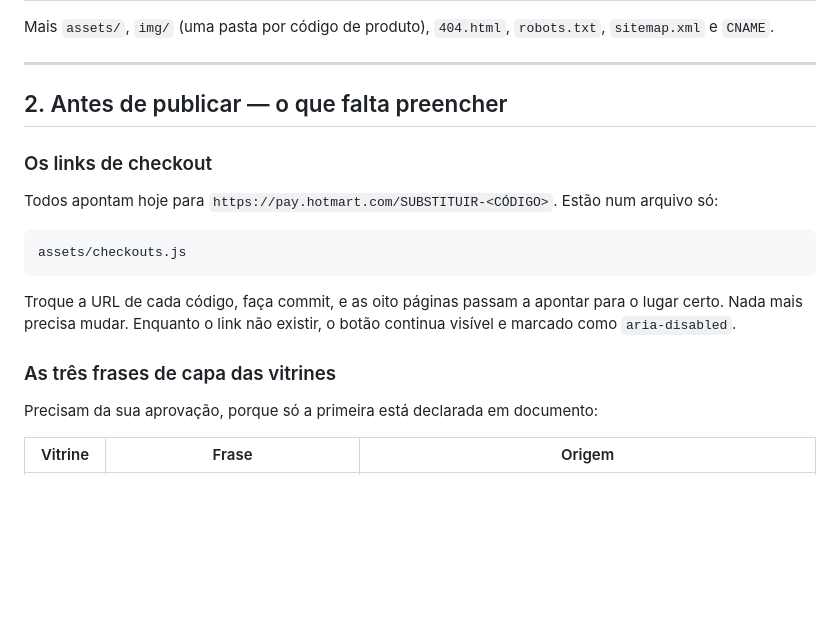
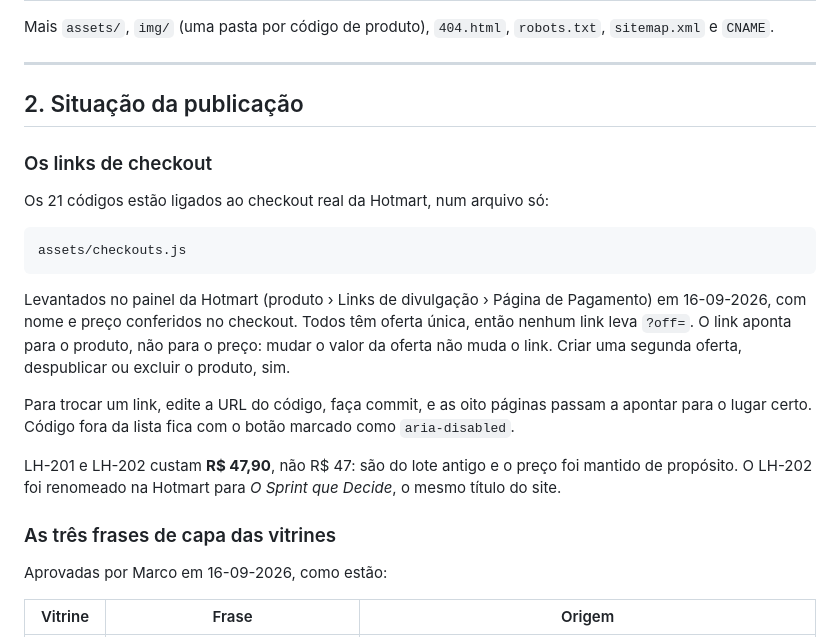
Before and after one commit to spmarcoantoniosp/garagelab.com.br, a Markdown page: README.md, the part around the change. Drawn GitHub-style; blank space fills up the shorter version.

Commit message:
README: frases de capa aprovadas e checkouts registrados
Co-Authored-By: Claude Opus 5 <noreply@anthropic.com>

````diff
--- a/README.md
+++ b/README.md
@@ -24,21 +24,25 @@ Mais `assets/`, `img/` (uma pasta por código de produto), `404.html`, `robots.t
 
 ---
 
-## 2. Antes de publicar — o que falta preencher
+## 2. Situação da publicação
 
 ### Os links de checkout
 
-Todos apontam hoje para `https://pay.hotmart.com/SUBSTITUIR-<CÓDIGO>`. Estão num arquivo só:
+Os 21 códigos estão ligados ao checkout real da Hotmart, num arquivo só:
 
 ```
 assets/checkouts.js
 ```
 
-Troque a URL de cada código, faça commit, e as oito páginas passam a apontar para o lugar certo. Nada mais precisa mudar. Enquanto o link não existir, o botão continua visível e marcado como `aria-disabled`.
+Levantados no painel da Hotmart (produto › Links de divulgação › Página de Pagamento) em 16-09-2026, com nome e preço conferidos no checkout. Todos têm oferta única, então nenhum link leva `?off=`. O link aponta para o produto, não para o preço: mudar o valor da oferta não muda o link. Criar uma segunda oferta, despublicar ou excluir o produto, sim.
+
+Para trocar um link, edite a URL do código, faça commit, e as oito páginas passam a apontar para o lugar certo. Código fora da lista fica com o botão marcado como `aria-disabled`.
+
+LH-201 e LH-202 custam **R$ 47,90**, não R$ 47: são do lote antigo e o preço foi mantido de propósito. O LH-202 foi renomeado na Hotmart para *O Sprint que Decide*, o mesmo título do site.
 
 ### As três frases de capa das vitrines
 
-Precisam da sua aprovação, porque só a primeira está declarada em documento:
+Aprovadas por Marco em 16-09-2026, como estão:
 
 | Vitrine | Frase | Origem |
 |---|---|---|
````
